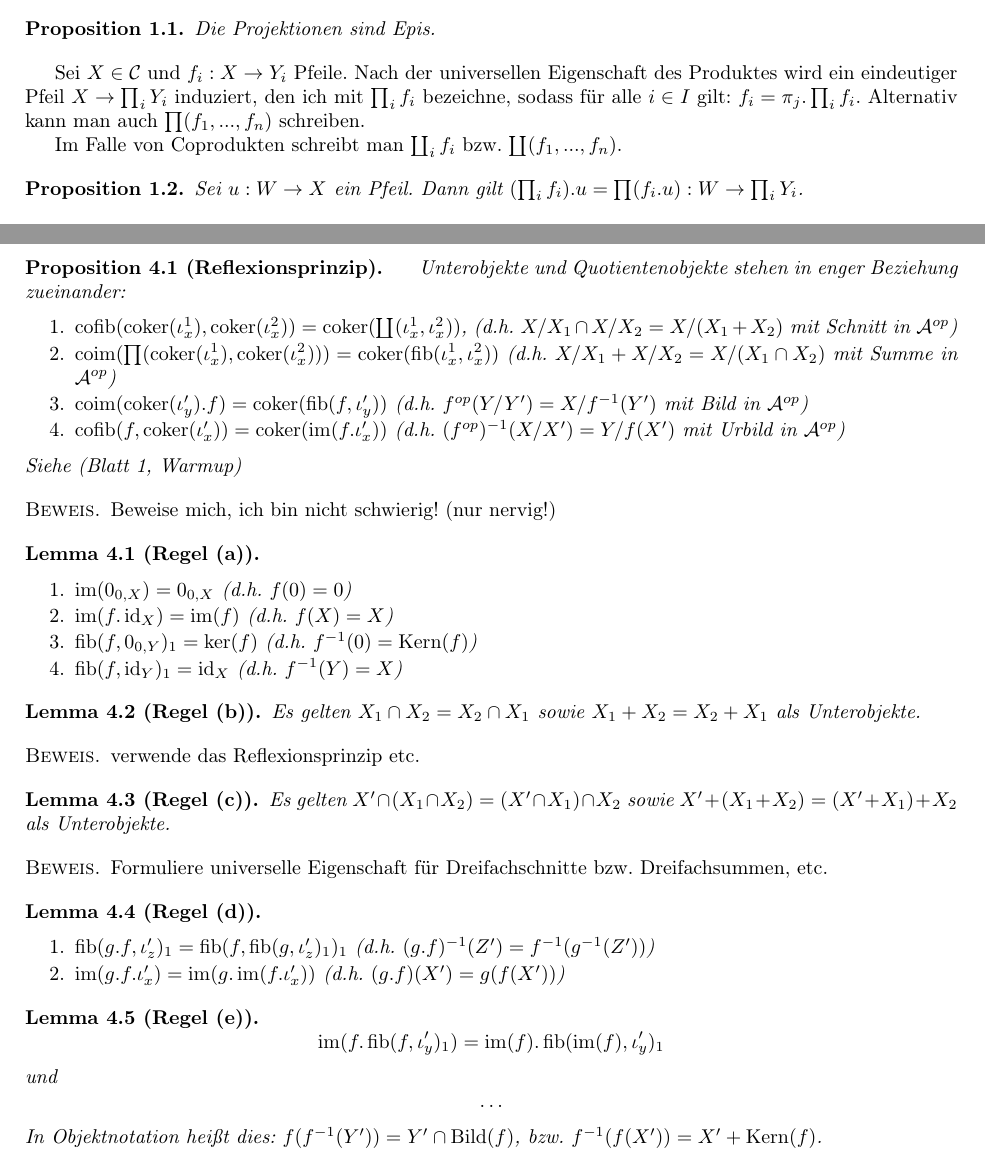
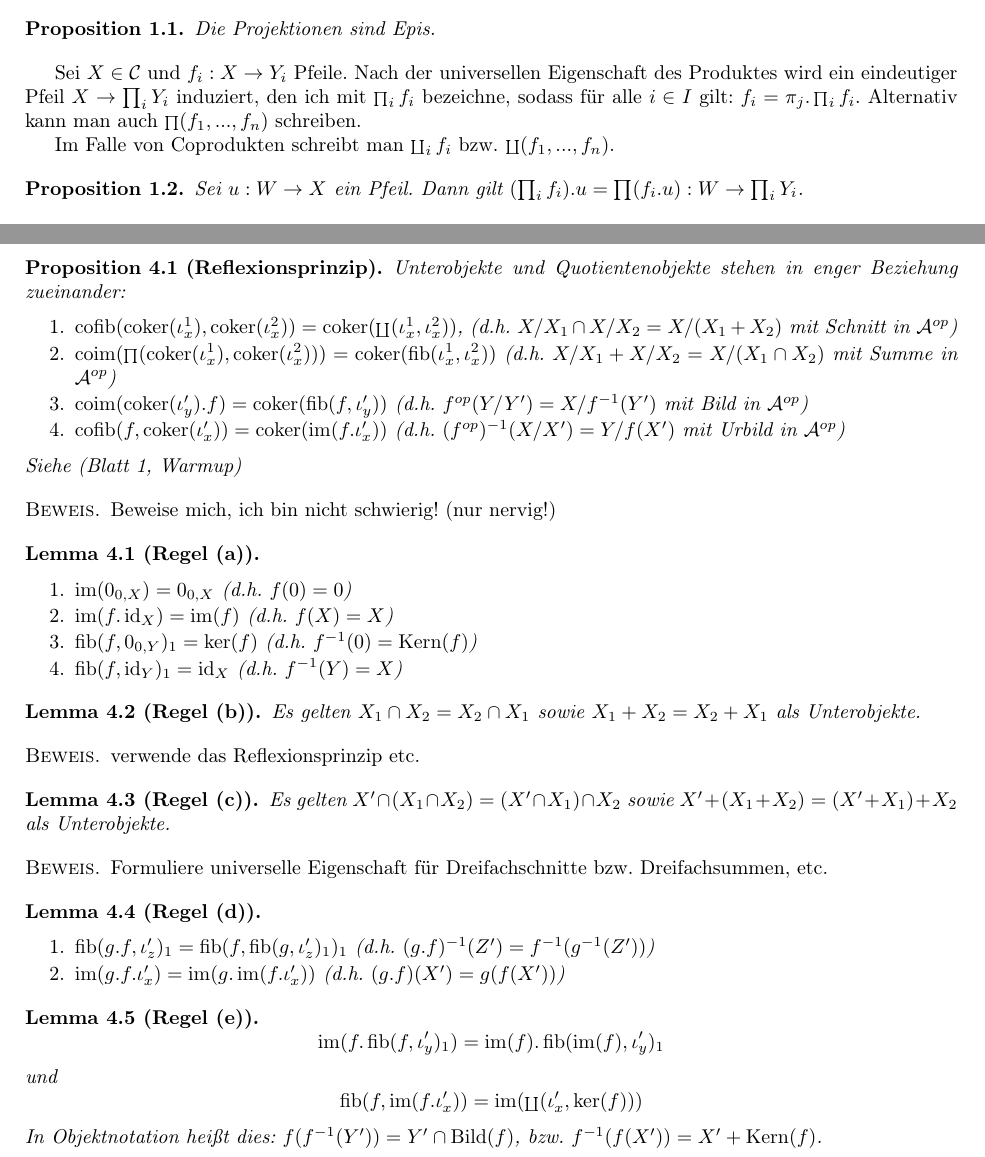
Before and after one commit to exit91/Rechnen-in-abelschen-Kategorien, a LaTeX paper (Handbuch.tex, which reads Rolands14.tex, Summen-und-Produkte.tex): two parts of pages 1 and 4 of 4, joined at a grey line, cut so that both start at the same text. Compiled offline with pdfLaTeX.

Commit message:
Consistent infix product and coproduct.

```diff
--- a/Handbuch.tex
+++ b/Handbuch.tex
@@ -29,6 +29,8 @@
 \DeclareMathOperator\cofib{cofib}
 \DeclareMathOperator\Bild{Bild}
 \DeclareMathOperator\Kern{Kern}
+\DeclareMathOperator\coprodop{\scriptstyle\coprod}
+\DeclareMathOperator\prodop{\scriptstyle\prod}
 
 
 \begin{document}
--- a/Rolands14.tex
+++ b/Rolands14.tex
@@ -29,11 +29,11 @@ Wir definieren
 Ohne Beweis habe ich oben angenommen, dass die vorkommenden Inklusionspfeile Monos sind, hier eine kurze Begründung: etc.pp. %TODO
 \end{bem}
 
-\begin{prop}[Reflexionsprinzip] $\quad$ % Zeilenumbruch
+\begin{prop}[Reflexionsprinzip]
 Unterobjekte und Quotientenobjekte stehen in enger Beziehung zueinander:
 \begin{enumerate}
-\item $\cofib(\coker(\iota_x^1), \coker(\iota_x^2)) = \coker(\coprod(\iota_x^1,\iota_x^2))$, (d.h. $X/X_1 \cap X/X_2 = X/(X_1+X_2)$ mit Schnitt in $\mathcal A^{op}$)
-\item $\coim(\prod(\coker(\iota_x^1),\coker(\iota_x^2))) = \coker(\fib(\iota_x^1,\iota_x^2))$ (d.h. $X/X_1 + X/X_2 = X/(X_1\cap X_2)$ mit Summe in $\mathcal A^{op}$)
+\item $\cofib(\coker(\iota_x^1), \coker(\iota_x^2)) = \coker(\coprodop(\iota_x^1,\iota_x^2))$, (d.h. $X/X_1 \cap X/X_2 = X/(X_1+X_2)$ mit Schnitt in $\mathcal A^{op}$)
+\item $\coim(\prodop(\coker(\iota_x^1),\coker(\iota_x^2))) = \coker(\fib(\iota_x^1,\iota_x^2))$ (d.h. $X/X_1 + X/X_2 = X/(X_1\cap X_2)$ mit Summe in $\mathcal A^{op}$)
 \item $\coim(\coker(\iota_y').f) = \coker(\fib(f,\iota_y'))$ (d.h. $f^{op}(Y/Y') = X/f^{-1}(Y')$ mit Bild in $\mathcal A^{op}$)
 \item $\cofib(f,\coker(\iota_x')) = \coker(\im(f.\iota_x'))$ (d.h. $(f^{op})^{-1}(X/X') = Y/f(X')$ mit Urbild in $\mathcal A^{op}$)
 \end{enumerate}
@@ -85,7 +85,7 @@ Formuliere universelle Eigenschaft für Dreifachschnitte bzw. Dreifachsummen, et
 \]
 und
 \[
-\ldots %TODO
+\fib(f,\im(f.\iota_x')) = \im(\coprodop(\iota_x', \ker(f)))
 \]
 In Objektnotation heißt dies: $f(f^{-1}(Y')) = Y' \cap \Bild(f)$, bzw. $f^{-1}(f(X')) = X' + \Kern(f)$.
 \end{lemm}
--- a/Summen-und-Produkte.tex
+++ b/Summen-und-Produkte.tex
@@ -11,9 +11,9 @@ Sei $\mathcal C$ eine Kategorie, $(Y_i)_{i\in I}$ eine Familie von Objekten und
 \begin{prop} Die Projektionen sind Epis.
 \end{prop}
 
-Sei $X\in \mathcal C$ und $f_i : X \to Y_i$ Pfeile. Nach der universellen Eigenschaft des Produktes wird ein eindeutiger Pfeil $X \to \prod_i Y_i$ induziert, den ich mit $\prod_i f_i$ bezeichne, sodass für alle $i\in I$ gilt: $f_i = \pi_j . \prod_i f_i$. Alternativ kann man auch $\prod(f_1,...,f_n)$ schreiben.
+Sei $X\in \mathcal C$ und $f_i : X \to Y_i$ Pfeile. Nach der universellen Eigenschaft des Produktes wird ein eindeutiger Pfeil $X \to \prod_i Y_i$ induziert, den ich mit $\prodop_i f_i$ bezeichne, sodass für alle $i\in I$ gilt: $f_i = \pi_j . \prodop_i f_i$. Alternativ kann man auch $\prodop(f_1,...,f_n)$ schreiben.
 
-Im Falle von Coprodukten schreibt man $\coprod_i f_i$ bzw. $\coprod(f_1,...,f_n)$.
+Im Falle von Coprodukten schreibt man $\coprodop_i f_i$ bzw. $\coprodop(f_1,...,f_n)$.
 
 \begin{prop} Sei $u : W \to X$ ein Pfeil. Dann gilt $(\prod_i f_i) . u = \prod (f_i . u): W \to \prod_i Y_i$.
 \end{prop}
```
Also changed, not shown: Handbuch.pdf, Rolands14.tex (2 more changed lines).
